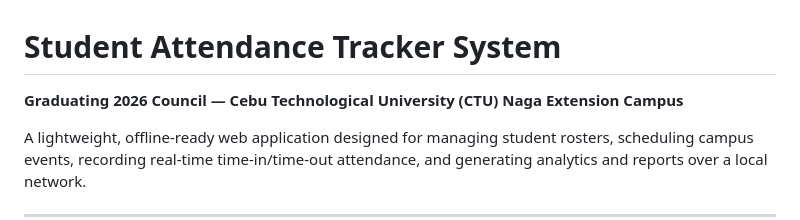
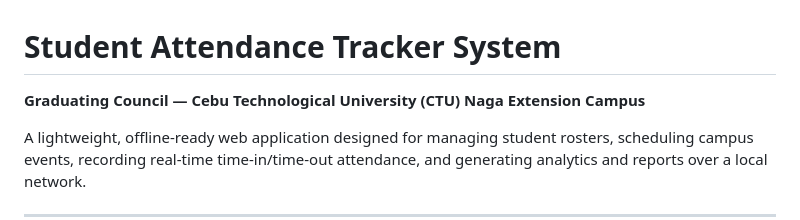
Before and after one commit to HnysPzza/Offline-Attendance-Tracker, a Markdown page: README.md, the part around the change. Rendered like a GitHub page.

Commit message:
Fix typo in README.md heading

```diff
--- a/README.md
+++ b/README.md
@@ -1,6 +1,6 @@
 # Student Attendance Tracker System
 
-**Graduating 2026 Council — Cebu Technological University (CTU) Naga Extension Campus**
+**Graduating Council — Cebu Technological University (CTU) Naga Extension Campus**
 
 A lightweight, offline-ready web application designed for managing student rosters, scheduling campus events, recording real-time time-in/time-out attendance, and generating analytics and reports over a local network.
 
```
